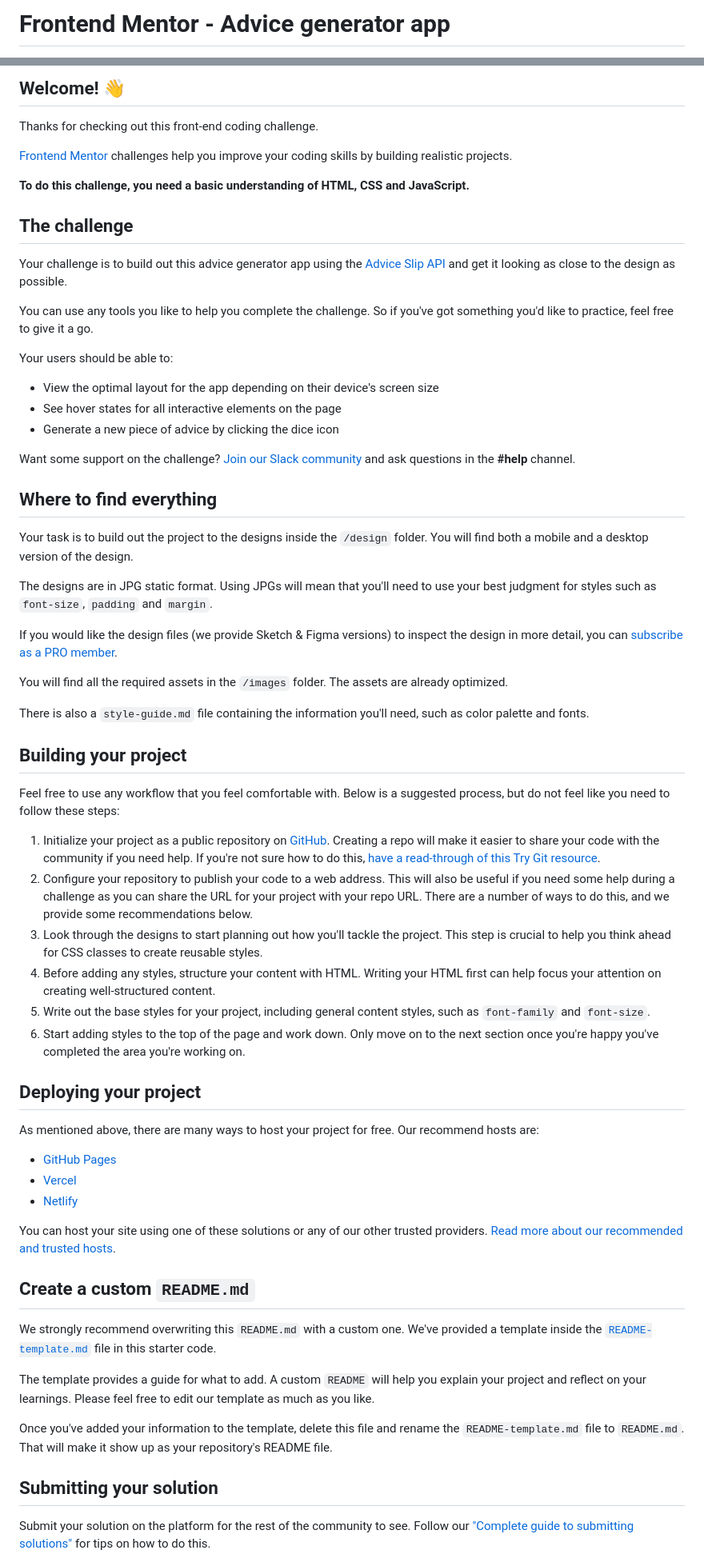
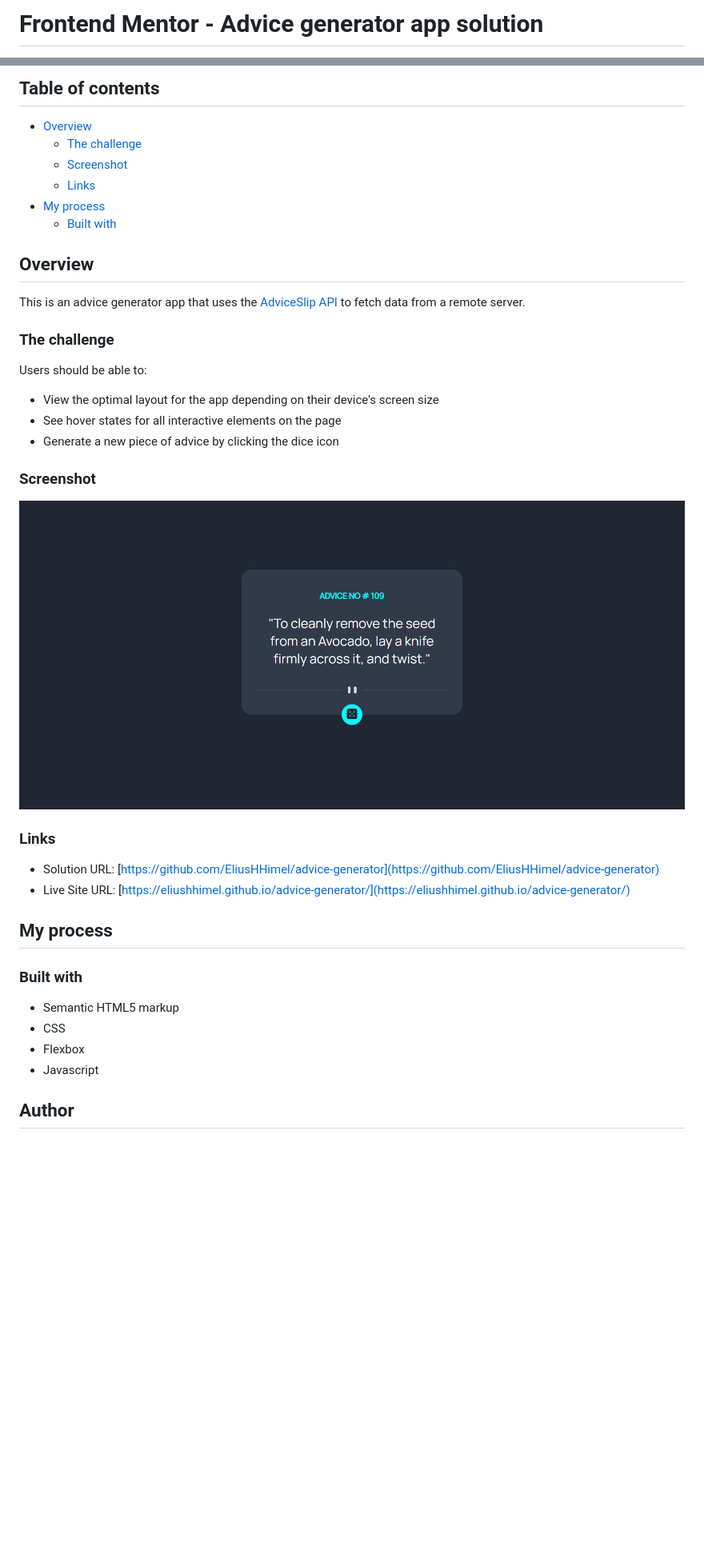
Before and after one commit to EliusHHimel/advice-generator, a Markdown page: README.md, 2 parts joined by grey strips. Shown: that part at 80% size. GitHub-like rendering; pictures changed too: Screenshot.png (added); blank space fills up the shorter version.

```diff
--- a/README.md
+++ b/README.md
@@ -1,2 +1,2 @@
-# Frontend Mentor - Advice generator app
+# Frontend Mentor - Advice generator app solution
 
@@ -4,68 +4,43 @@
 
-## Welcome! 👋
+## Table of contents
 
-Thanks for checking out this front-end coding challenge.
+- [Overview](#overview)
+  - [The challenge](#the-challenge)
+  - [Screenshot](#screenshot)
+  - [Links](#links)
+- [My process](#my-process)
+  - [Built with](#built-with)
 
-[Frontend Mentor](https://www.frontendmentor.io) challenges help you improve your coding skills by building realistic projects.
 
-**To do this challenge, you need a basic understanding of HTML, CSS and JavaScript.**
+## Overview
+This is an advice generator app that uses the [AdviceSlip API](https://api.adviceslip.com/) to fetch data from a remote server.
 
-## The challenge
+### The challenge
 
-Your challenge is to build out this advice generator app using the [Advice Slip API](https://api.adviceslip.com) and get it looking as close to the design as possible.
-
-You can use any tools you like to help you complete the challenge. So if you've got something you'd like to practice, feel free to give it a go.
-
-Your users should be able to:
+Users should be able to:
 
 - View the optimal layout for the app depending on their device's screen size
 - See hover states for all interactive elements on the page
 - Generate a new piece of advice by clicking the dice icon
 
-Want some support on the challenge? [Join our Slack community](https://www.frontendmentor.io/slack) and ask questions in the **#help** channel.
+### Screenshot
 
-## Where to find everything
+![](./Screenshot.png)
 
-Your task is to build out the project to the designs inside the `/design` folder. You will find both a mobile and a desktop version of the design.
 
-The designs are in JPG static format. Using JPGs will mean that you'll need to use your best judgment for styles such as `font-size`, `padding` and `margin`.
+### Links
 
-If you would like the design files (we provide Sketch & Figma versions) to inspect the design in more detail, you can [subscribe as a PRO member](https://www.frontendmentor.io/pro).
+- Solution URL: [https://github.com/EliusHHimel/advice-generator](https://github.com/EliusHHimel/advice-generator)
+- Live Site URL: [https://eliushhimel.github.io/advice-generator/](https://eliushhimel.github.io/advice-generator/)
 
-You will find all the required assets in the `/images` folder. The assets are already optimized.
+## My process
 
-There is also a `style-guide.md` file containing the information you'll need, such as color palette and fonts.
+### Built with
 
-## Building your project
+- Semantic HTML5 markup
+- CSS
+- Flexbox
+- Javascript
 
-Feel free to use any workflow that you feel comfortable with. Below is a suggested process, but do not feel like you need to follow these steps:
+## Author
 
-1. Initialize your project as a public repository on [GitHub](https://github.com/). Creating a repo will make it easier to share your code with the community if you need help. If you're not sure how to do this, [have a read-through of this Try Git resource](https://try.github.io/).
-2. Configure your repository to publish your code to a web address. This will also be useful if you need some help during a challenge as you can share the URL for your project with your repo URL. There are a number of ways to do this, and we provide some recommendations below.
-3. Look through the designs to start planning out how you'll tackle the project. This step is crucial to help you think ahead for CSS classes to create reusable styles.
-4. Before adding any styles, structure your content with HTML. Writing your HTML first can help focus your attention on creating well-structured content.
-5. Write out the base styles for your project, including general content styles, such as `font-family` and `font-size`.
-6. Start adding styles to the top of the page and work down. Only move on to the next section once you're happy you've completed the area you're working on.
-
-## Deploying your project
-
-As mentioned above, there are many ways to host your project for free. Our recommend hosts are:
-
-- [GitHub Pages](https://pages.github.com/)
-- [Vercel](https://vercel.com/)
-- [Netlify](https://www.netlify.com/)
-
-You can host your site using one of these solutions or any of our other trusted providers. [Read more about our recommended and trusted hosts](https://medium.com/frontend-mentor/frontend-mentor-trusted-hosting-providers-bf000dfebe).
-
-## Create a custom `README.md`
-
-We strongly recommend overwriting this `README.md` with a custom one. We've provided a template inside the [`README-template.md`](./README-template.md) file in this starter code.
-
-The template provides a guide for what to add. A custom `README` will help you explain your project and reflect on your learnings. Please feel free to edit our template as much as you like.
-
-Once you've added your information to the template, delete this file and rename the `README-template.md` file to `README.md`. That will make it show up as your repository's README file.
-
-## Submitting your solution
-
-Submit your solution on the platform for the rest of the community to see. Follow our ["Complete guide to submitting solutions"](https://medium.com/frontend-mentor/a-complete-guide-to-submitting-solutions-on-frontend-mentor-ac6384162248) for tips on how to do this.
-
```
Also changed, not shown: other parts of README.md (+5 -23 lines), README-template.md (deleted, +0 -110 lines), style-guide.md (deleted, +0 -32 lines), 1 other file.
